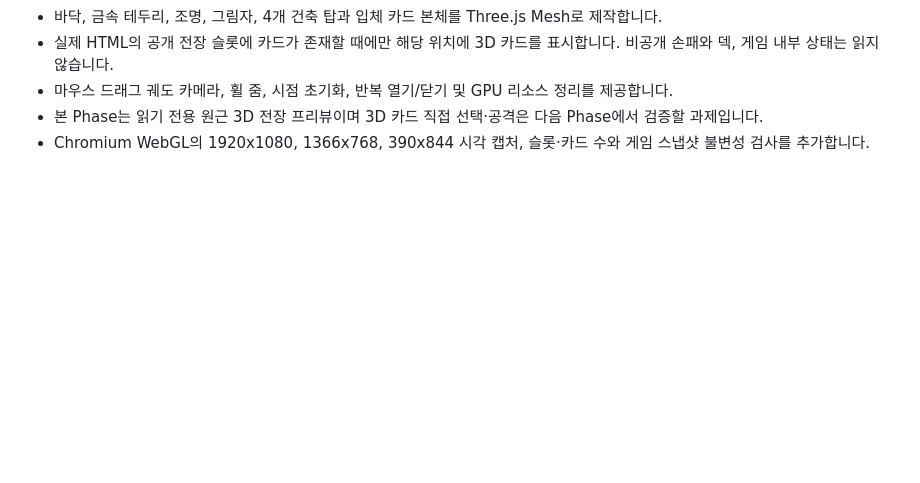
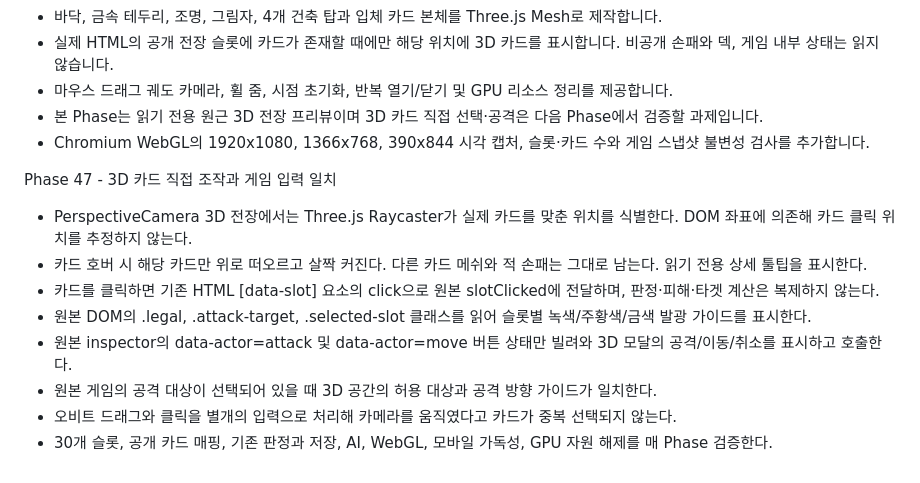
Before and after one commit to AIMakerBenny/MRR-Card-Game, a Markdown page: README_KO.md, the part around the change. Rendered like a GitHub page; blank space fills up the shorter version.

```diff
--- a/README_KO.md
+++ b/README_KO.md
@@ -161,3 +161,14 @@ Phase 46 - 독립 원근 3D 전체 전장 시제품
 - 마우스 드래그 궤도 카메라, 휠 줌, 시점 초기화, 반복 열기/닫기 및 GPU 리소스 정리를 제공합니다.
 - 본 Phase는 읽기 전용 원근 3D 전장 프리뷰이며 3D 카드 직접 선택·공격은 다음 Phase에서 검증할 과제입니다.
 - Chromium WebGL의 1920x1080, 1366x768, 390x844 시각 캡처, 슬롯·카드 수와 게임 스냅샷 불변성 검사를 추가합니다.
+
+
+Phase 47 - 3D 카드 직접 조작과 게임 입력 일치
+- PerspectiveCamera 3D 전장에서는 Three.js Raycaster가 실제 카드를 맞춘 위치를 식별한다. DOM 좌표에 의존해 카드 클릭 위치를 추정하지 않는다.
+- 카드 호버 시 해당 카드만 위로 떠오르고 살짝 커진다. 다른 카드 메쉬와 적 손패는 그대로 남는다. 읽기 전용 상세 툴팁을 표시한다.
+- 카드를 클릭하면 기존 HTML [data-slot] 요소의 click으로 원본 slotClicked에 전달하며, 판정·피해·타겟 계산은 복제하지 않는다.
+- 원본 DOM의 .legal, .attack-target, .selected-slot 클래스를 읽어 슬롯별 녹색/주황색/금색 발광 가이드를 표시한다.
+- 원본 inspector의 data-actor=attack 및 data-actor=move 버튼 상태만 빌려와 3D 모달의 공격/이동/취소를 표시하고 호출한다.
+- 원본 게임의 공격 대상이 선택되어 있을 때 3D 공간의 허용 대상과 공격 방향 가이드가 일치한다.
+- 오비트 드래그와 클릭을 별개의 입력으로 처리해 카메라를 움직였다고 카드가 중복 선택되지 않는다.
+- 30개 슬롯, 공개 카드 매핑, 기존 판정과 저장, AI, WebGL, 모바일 가독성, GPU 자원 해제를 매 Phase 검증한다.
```
